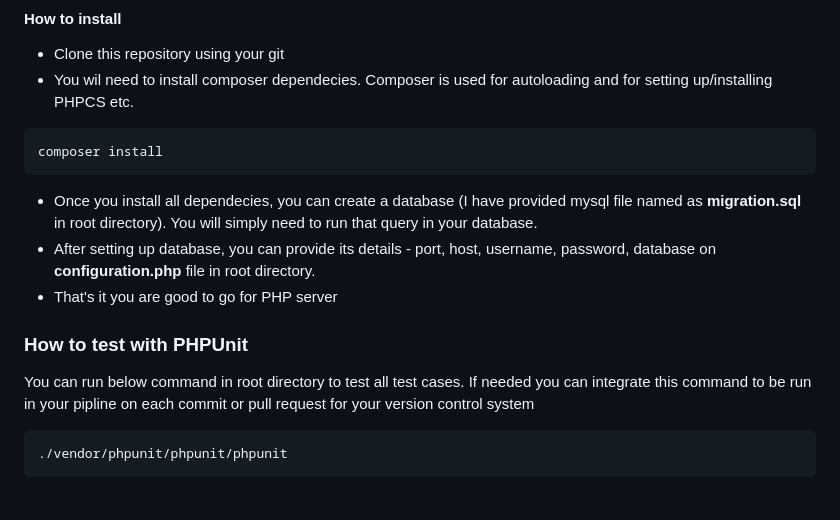
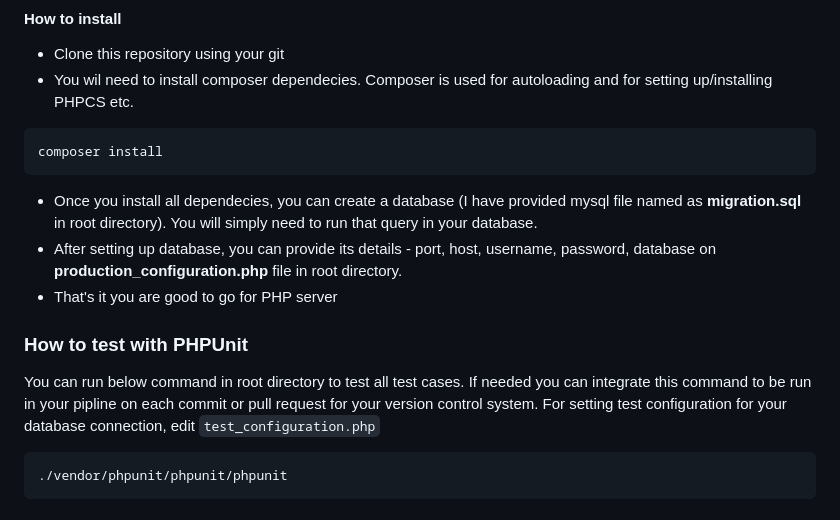
Before and after one commit to ruchit-parikh/php-mailer, a Markdown page: README.md, the part around the change. GitHub-like rendering.

Commit message:
Fixed readme file for test configuration of database

````diff
--- a/README.md
+++ b/README.md
@@ -16,12 +16,12 @@ composer install
 ```
 
 - Once you install all dependecies, you can create a database (I have provided mysql file named as **migration.sql** in root directory). You will simply need to run that query in your database.
-- After setting up database, you can provide its details - port, host, username, password, database on **configuration.php** file in root directory.
+- After setting up database, you can provide its details - port, host, username, password, database on **production_configuration.php** file in root directory.
 - That's it you are good to go for PHP server
 
 ### How to test with PHPUnit
 
-You can run below command in root directory to test all test cases. If needed you can integrate this command to be run in your pipline on each commit or pull request for your version control system
+You can run below command in root directory to test all test cases. If needed you can integrate this command to be run in your pipline on each commit or pull request for your version control system. For setting test configuration for your database connection, edit `test_configuration.php`
 
 ```php
 ./vendor/phpunit/phpunit/phpunit
````
